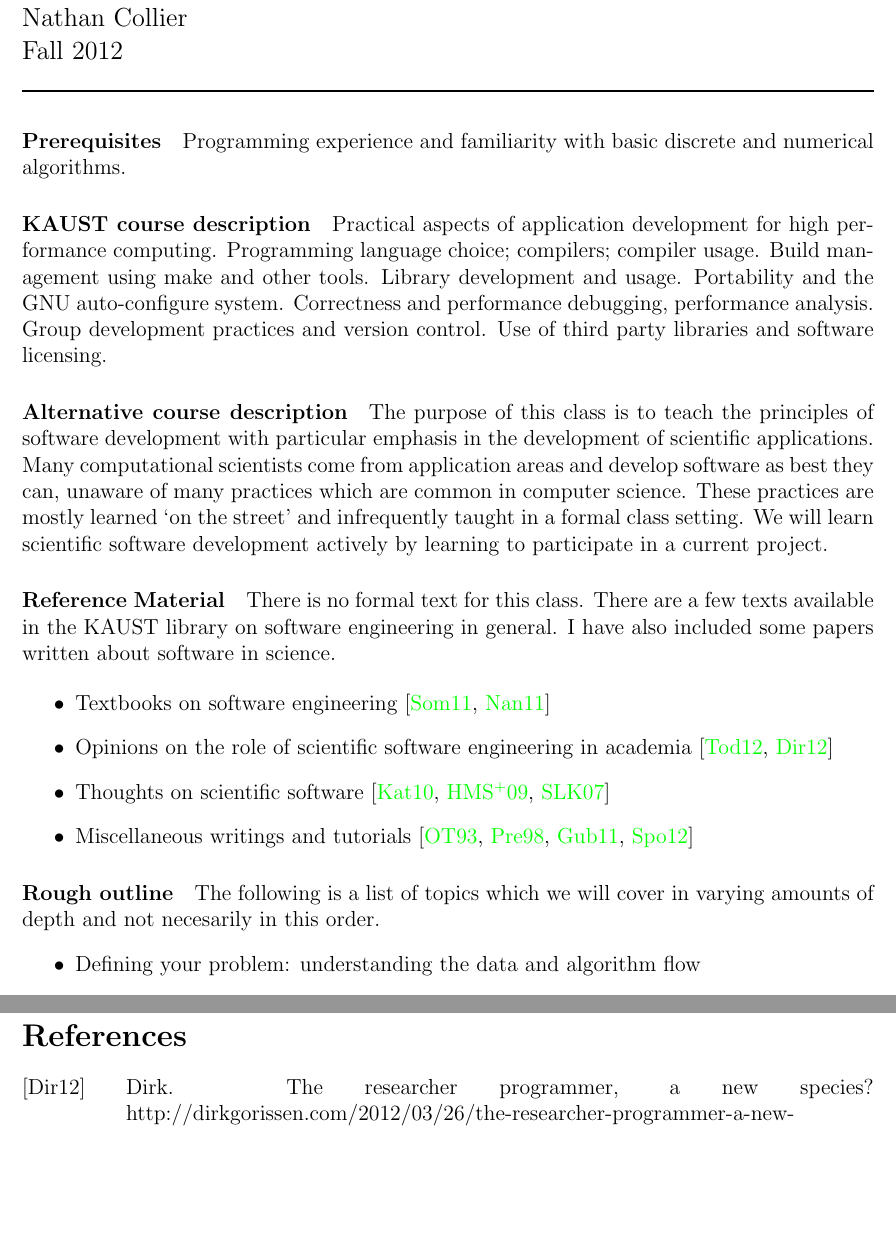
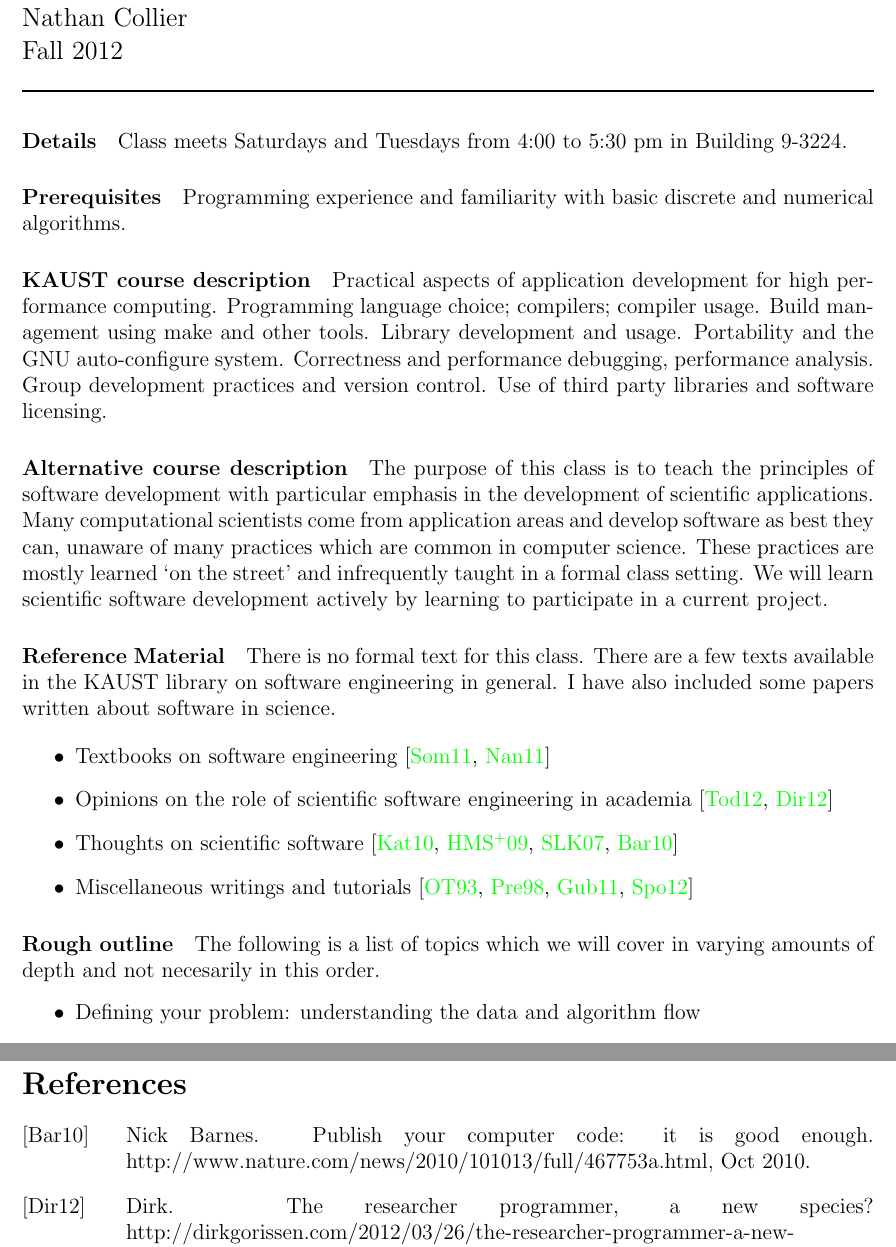
Before and after one commit to nocollier/KAUST_CS291, a LaTeX document (syllabus.tex, which reads course.bib): two parts of pages 1 and 3 of 3, joined at a grey line, cut so that both start at the same text, the shorter picture padded with empty space. Compiled offline with pdfLaTeX.

Commit message:
added references, fixed typos

```diff
--- a/course.bib
+++ b/course.bib
@@ -93,3 +93,12 @@
   howpublished = {http://hginit.com/},
   year = 	 {2012}
 }
+
+@Misc{Barnes2010,
+  key = 	 {Barnes},
+  author = 	 {Nick Barnes},
+  title = 	 {Publish your computer code: it is good enough},
+  howpublished = {http://www.nature.com/news/2010/101013/full/467753a.html},
+  month = 	 {Oct},
+  year = 	 {2010}
+}
--- a/syllabus.tex
+++ b/syllabus.tex
@@ -14,6 +14,8 @@
 
     \rule{\linewidth}{0.25mm}
 \end{flushleft}}
+
+\paragraph{Details} Class meets Saturdays and Tuesdays from 4:00 to 5:30 pm in Building 9-3224.
 
 \paragraph{Prerequisites} Programming experience and familiarity with basic discrete and numerical algorithms.
 
@@ -47,7 +49,7 @@ have also included some papers written about software in science.
 \begin{itemize}
 \item Textbooks on software engineering \cite{Sommerville2011,Nanz2011}
 \item Opinions on the role of scientific software engineering in academia \cite{Todorov2012,Dirk2012}
-\item Thoughts on scientific software \cite{Katzgraber2010,Hannay2009,Smith2007}
+\item Thoughts on scientific software \cite{Katzgraber2010,Hannay2009,Smith2007,Barnes2010}
 \item Miscellaneous writings and tutorials \cite{make,Prentice1998,Gube2011,Spolsky2012}
 \end{itemize}
 
```
